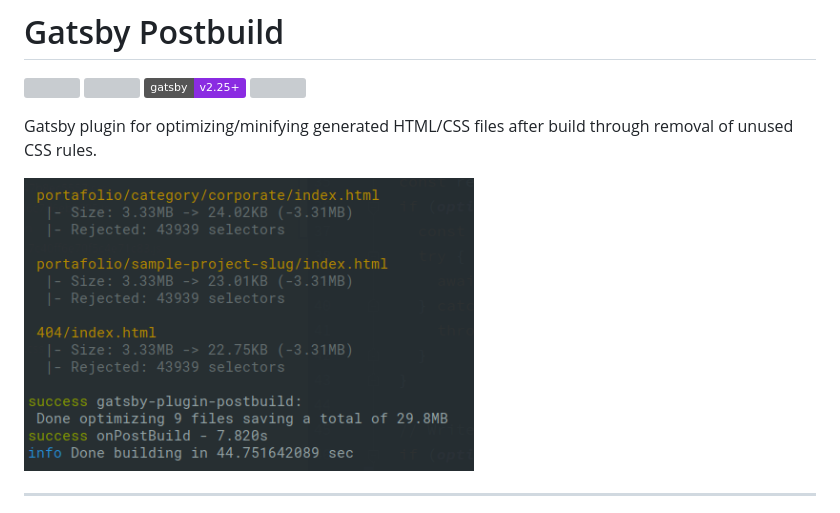
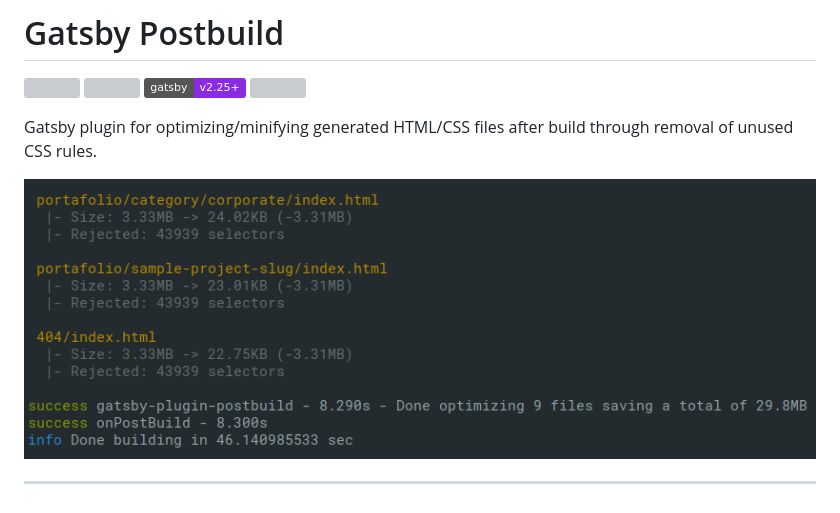
Before and after one commit to mohatt/gatsby-plugin-postbuild, a Markdown page: README.md, the part around the change. GitHub-like rendering; pictures changed too: .github/console-screen.png; badges without logos; grey boxes are pictures that could not be loaded.

Commit message:
docs(readme): updated screenshot

```diff
--- a/README.md
+++ b/README.md
@@ -3,7 +3,7 @@
 
 Gatsby plugin for optimizing/minifying generated HTML/CSS files after build through removal of unused CSS rules.
 
-<img width="450" src=".github/console-screen.png" alt="Console Screen">
+<img width="832" src=".github/console-screen.png" alt="Console Screen">
 
 ---
 - [How it works](#how-it-works)
```
Also changed, not shown: 1 other file.
